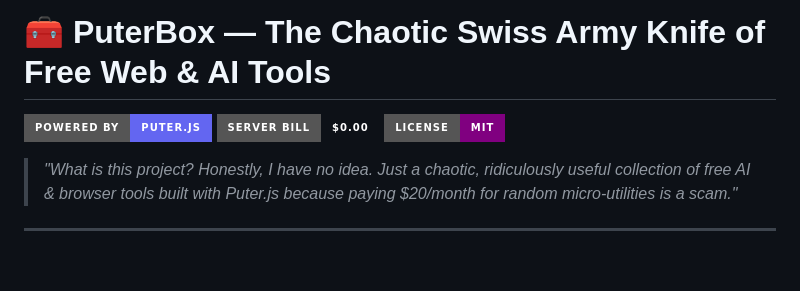
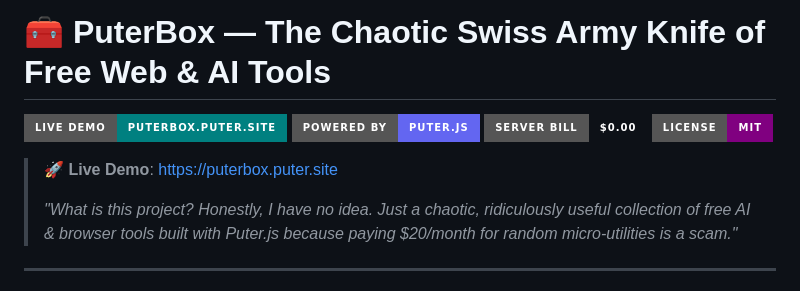
Before and after one commit to yetemgetaB/puterbox, a Markdown page: README.md, the part around the change. Drawn GitHub-style; badges without logos; blank space fills up the shorter version.

Commit message:
docs: add live demo badge and link

```diff
--- a/README.md
+++ b/README.md
@@ -1,9 +1,12 @@
 # 🧰 PuterBox — The Chaotic Swiss Army Knife of Free Web & AI Tools
 
+[![Live Demo](https://img.shields.io/badge/Live%20Demo-puterbox.puter.site-teal?style=for-the-badge&logo=google-chrome&logoColor=white)](https://puterbox.puter.site)
 [![Powered by Puter.js](https://img.shields.io/badge/Powered%20by-Puter.js-6366f1?style=for-the-badge&logo=cloud&logoColor=white)](https://developer.puter.com)
 [![Infrastructure](https://img.shields.io/badge/Server%20Bill-%240.00-emerald?style=for-the-badge)](https://docs.puter.com/user-pays-model/)
 [![License: MIT](https://img.shields.io/badge/License-MIT-purple.svg?style=for-the-badge)](LICENSE)
 
+> 🚀 **Live Demo**: [https://puterbox.puter.site](https://puterbox.puter.site)
+>
 > *"What is this project? Honestly, I have no idea. Just a chaotic, ridiculously useful collection of free AI & browser tools built with Puter.js because paying \$20/month for random micro-utilities is a scam."*
 
 ---
```
